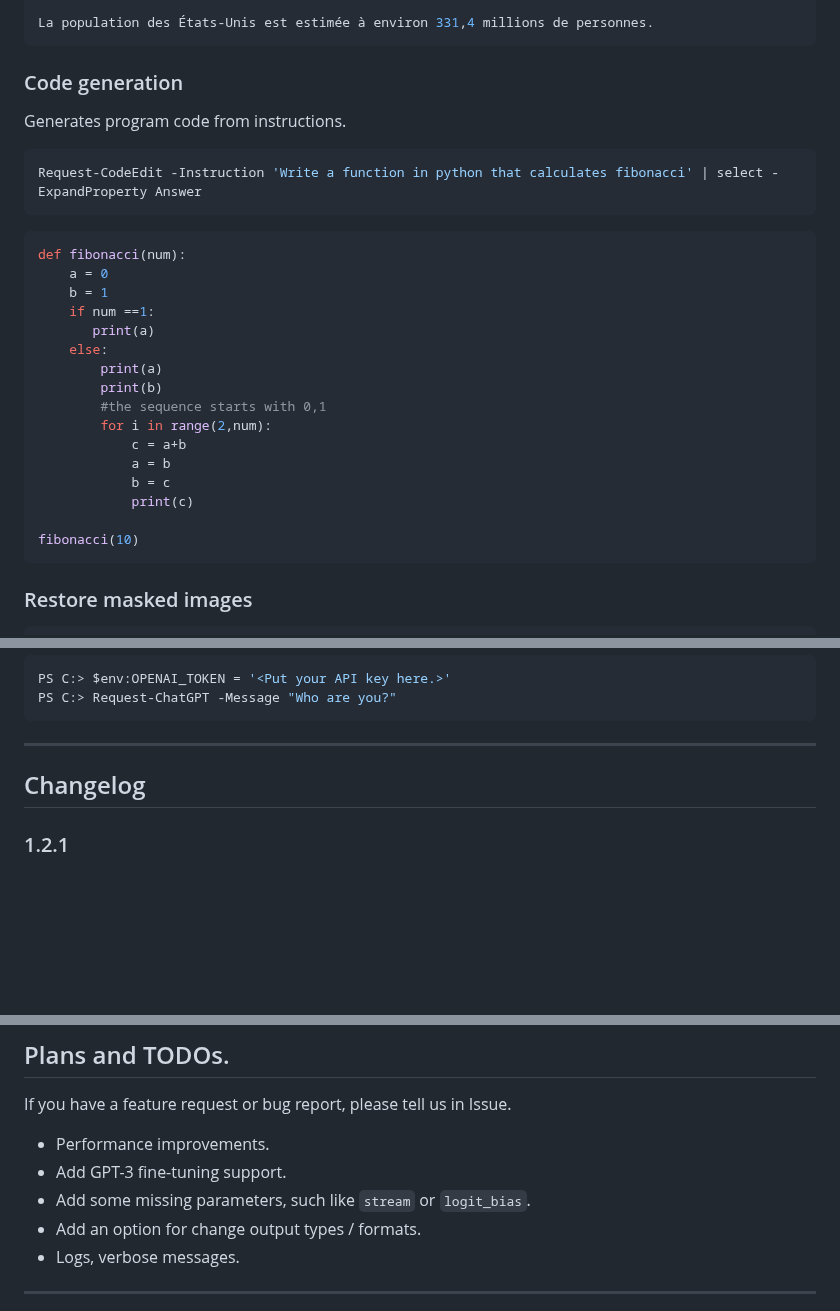
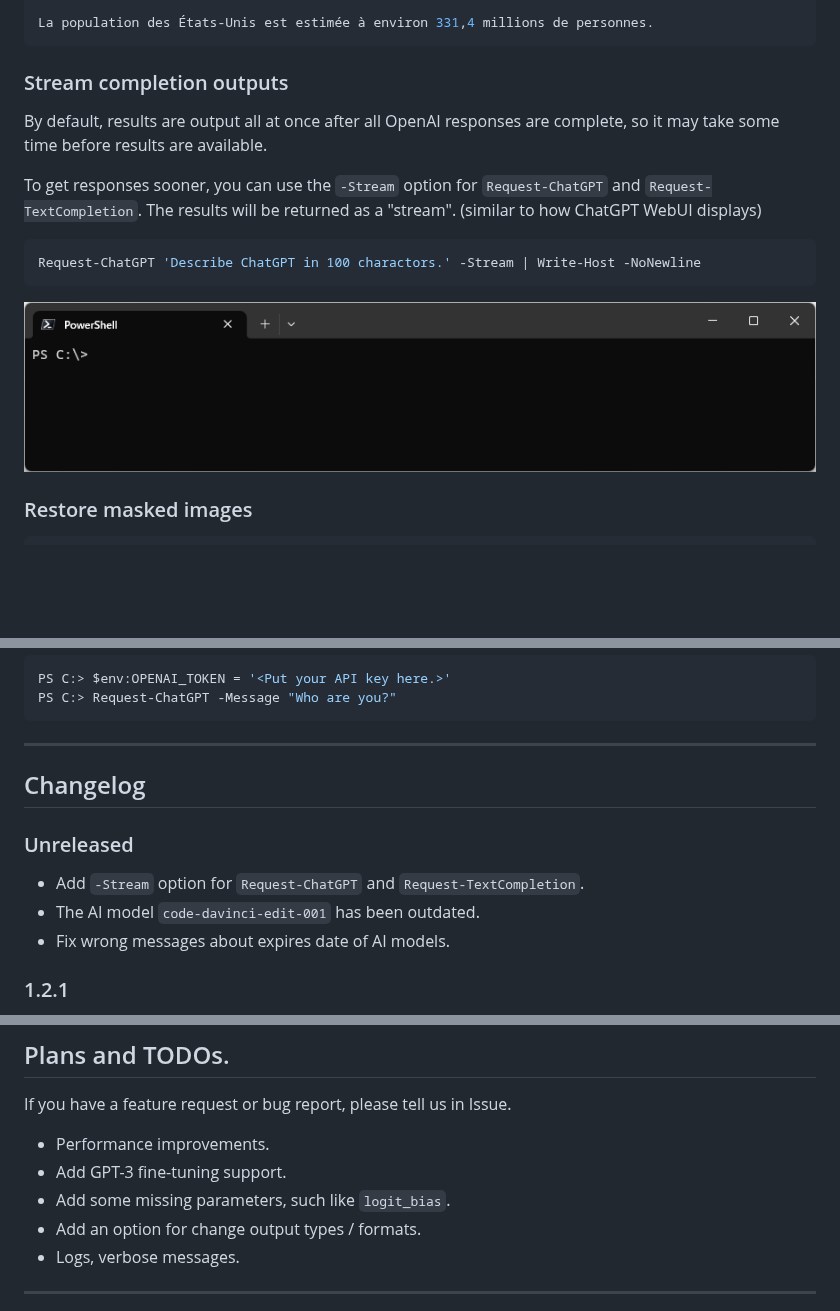
Before and after one commit to mkht/PSOpenAI, a Markdown page: README.md, 3 parts joined by grey strips. GitHub-like rendering; pictures changed too: Docs/images/StreamOutput.gif (added); blank space fills up the shorter version.

````diff
--- a/README.md
+++ b/README.md
@@ -125,32 +125,18 @@ PS C:\> Write-Output $ThirdQA.Answer
 La population des États-Unis est estimée à environ 331,4 millions de personnes.
 ```
 
-### Code generation
+### Stream completion outputs
 
-Generates program code from instructions.
+By default, results are output all at once after all OpenAI responses are complete, so it may take some time before results are available.
+
+To get responses sooner, you can use the `-Stream` option for `Request-ChatGPT` and `Request-TextCompletion`. The results will be returned as a "stream". (similar to how ChatGPT WebUI displays)
 
 ```PowerShell
-Request-CodeEdit -Instruction 'Write a function in python that calculates fibonacci' | select -ExpandProperty Answer
+Request-ChatGPT 'Describe ChatGPT in 100 charactors.' -Stream | Write-Host -NoNewline
 ```
 
-```python
-def fibonacci(num):
-    a = 0
-    b = 1
-    if num ==1:
-       print(a)
-    else:
-        print(a)
-        print(b)
-        #the sequence starts with 0,1
-        for i in range(2,num):
-            c = a+b
-            a = b
-            b = c
-            print(c)
+![Stream](/Docs/images/StreamOutput.gif)
 
-fibonacci(10)
-```
 
 ### Restore masked images
 
@@ -221,6 +207,11 @@ PS C:> Request-ChatGPT -Message "Who are you?"
 
 ----
 ## Changelog
+### Unreleased
+ - Add `-Stream` option for `Request-ChatGPT` and `Request-TextCompletion`.
+ - The AI model `code-davinci-edit-001` has been outdated.
+ - Fix wrong messages about expires date of AI models.
+
 ### 1.2.1
  - OpenAI has announced that the Codex API will be discontinued on 2023-03-23, the following functions may no longer work in the future. In the future release, these functions will be completely removed from the module.
    + `Request-CodeCompletion`
@@ -263,7 +254,7 @@ If you have a feature request or bug report, please tell us in Issue.
 
 + Performance improvements.
 + Add GPT-3 fine-tuning support.
-+ Add some missing parameters, such like `stream` or `logit_bias`.
++ Add some missing parameters, such like `logit_bias`.
 + Add an option for change output types / formats.
 + Logs, verbose messages.
 
````
